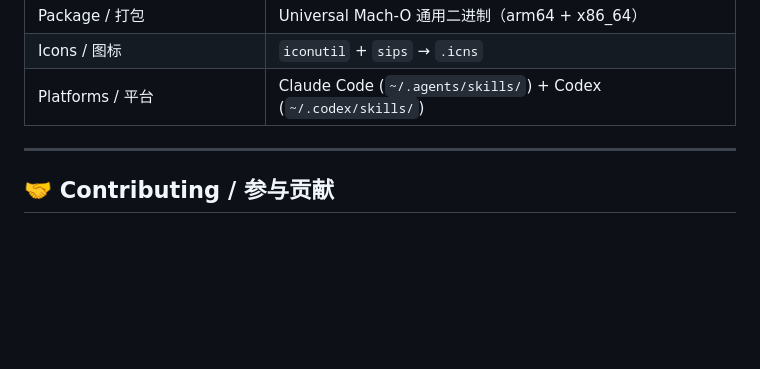
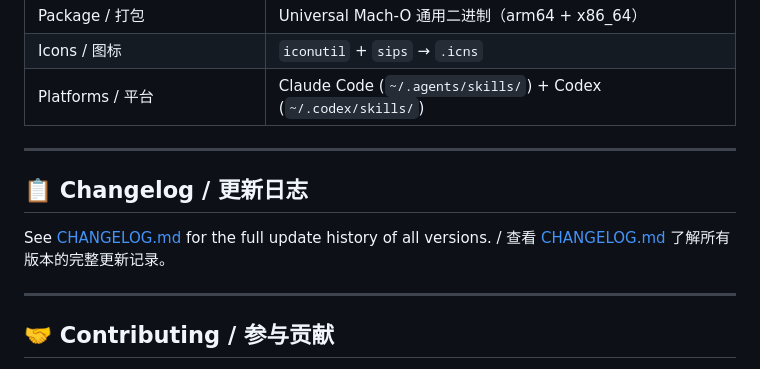
Before and after one commit to davidleo0228x-afk/claude-code-skill-manager, a Markdown page: README.md, the part around the change. Drawn GitHub-style; blank space fills up the shorter version.

```diff
--- a/README.md
+++ b/README.md
@@ -232,6 +232,14 @@ rm SkillManager_arm64 SkillManager_x86_64
 
 ---
 
+## 📋 Changelog / 更新日志
+
+See [CHANGELOG.md](./CHANGELOG.md) for the full update history of all versions.
+/
+查看 [CHANGELOG.md](./CHANGELOG.md) 了解所有版本的完整更新记录。
+
+---
+
 ## 🤝 Contributing / 参与贡献
 
 Contributions are welcome! Feel free to open issues or submit PRs.
```
Also changed, not shown: CHANGELOG.md (added, +126 -0 lines).
